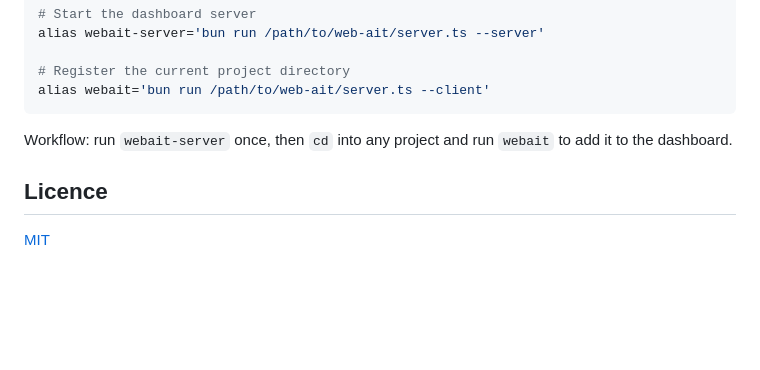
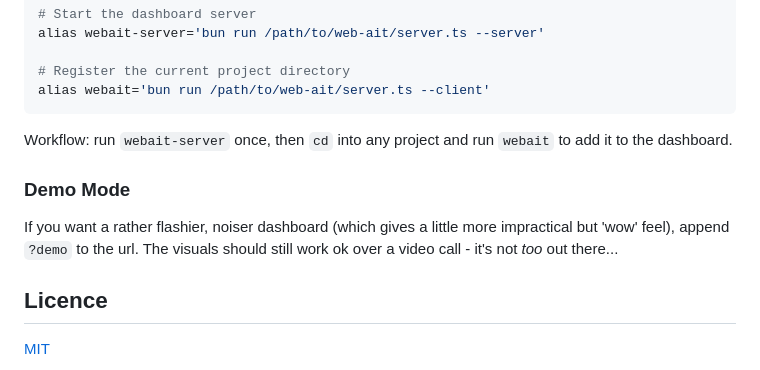
Before and after one commit to ohnotnow/web-ait, a Markdown page: README.md, the part around the change. Rendered like a GitHub page; blank space fills up the shorter version.

Commit message:
Update readme with demo mode

```diff
--- a/README.md
+++ b/README.md
@@ -97,6 +97,10 @@ alias webait='bun run /path/to/web-ait/server.ts --client'
 
 Workflow: run `webait-server` once, then `cd` into any project and run `webait` to add it to the dashboard.
 
+### Demo Mode
+
+If you want a rather flashier, noiser dashboard (which gives a little more impractical but 'wow' feel), append `?demo` to the url.  The visuals should still work ok over a video call - it's not _too_ out there...
+
 ## Licence
 
 [MIT](LICENSE)
```
